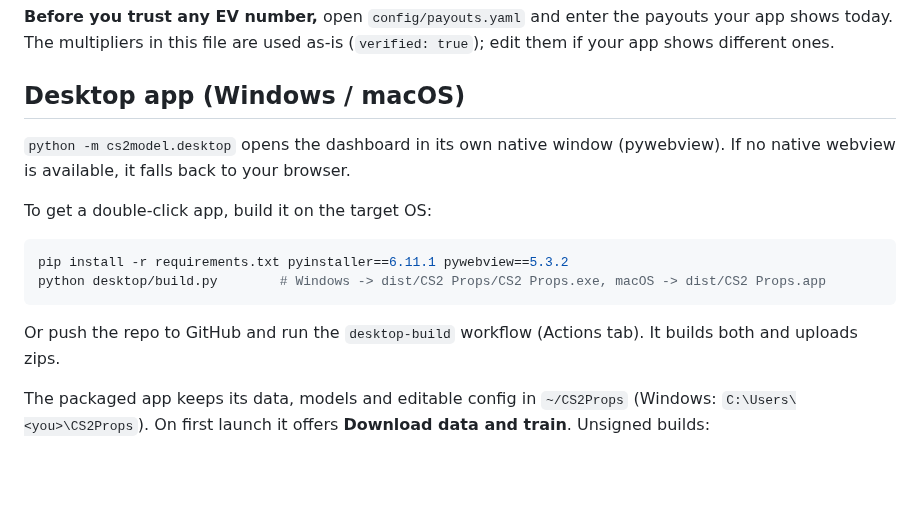
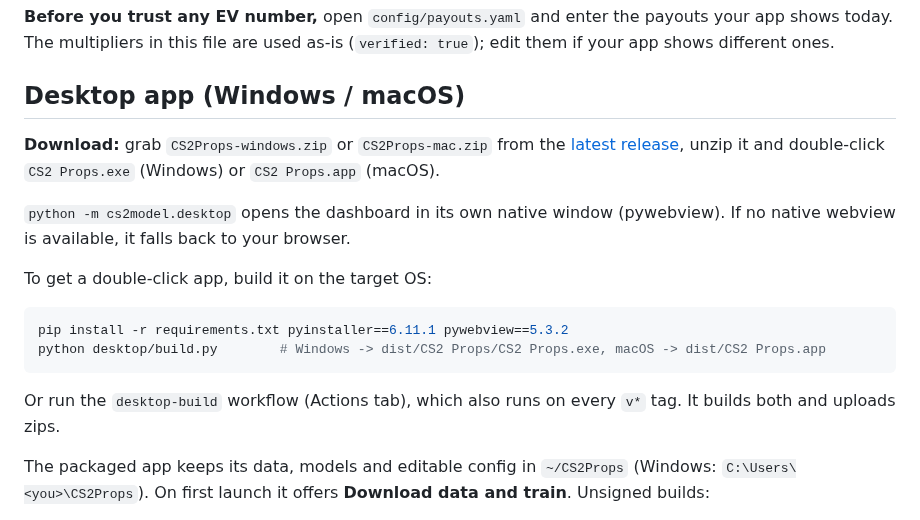
Before and after one commit to criscanales/cs2-prop-intelligence, a Markdown page: README.md, the part around one of its changes. GitHub-like rendering; blank space fills up the shorter version.

````diff
--- a/README.md
+++ b/README.md
@@ -65,6 +78,10 @@ The multipliers in this file are used as-is (`verified: true`); edit them if you
 
 ## Desktop app (Windows / macOS)
 
+**Download:** grab `CS2Props-windows.zip` or `CS2Props-mac.zip` from the
+[latest release](https://github.com/criscanales/cs2-prop-intelligence/releases/latest), unzip it and double-click
+`CS2 Props.exe` (Windows) or `CS2 Props.app` (macOS).
+
 `python -m cs2model.desktop` opens the dashboard in its own native window (pywebview). If no native webview is
 available, it falls back to your browser.
 
@@ -75,7 +92,7 @@ pip install -r requirements.txt pyinstaller==6.11.1 pywebview==5.3.2
 python desktop/build.py        # Windows -> dist/CS2 Props/CS2 Props.exe, macOS -> dist/CS2 Props.app
 ```
 
-Or push the repo to GitHub and run the `desktop-build` workflow (Actions tab). It builds both and uploads zips.
+Or run the `desktop-build` workflow (Actions tab), which also runs on every `v*` tag. It builds both and uploads zips.
 
 The packaged app keeps its data, models and editable config in `~/CS2Props` (Windows: `C:\Users\<you>\CS2Props`).
 On first launch it offers **Download data and train**. Unsigned builds:
````
Also changed, not shown: other parts of README.md (+18 -5 lines), docs/screenshots/board.png (added), docs/screenshots/dashboard.png (added), docs/screenshots/player_panel.png (added), docs/screenshots/recent_series.png (added).
